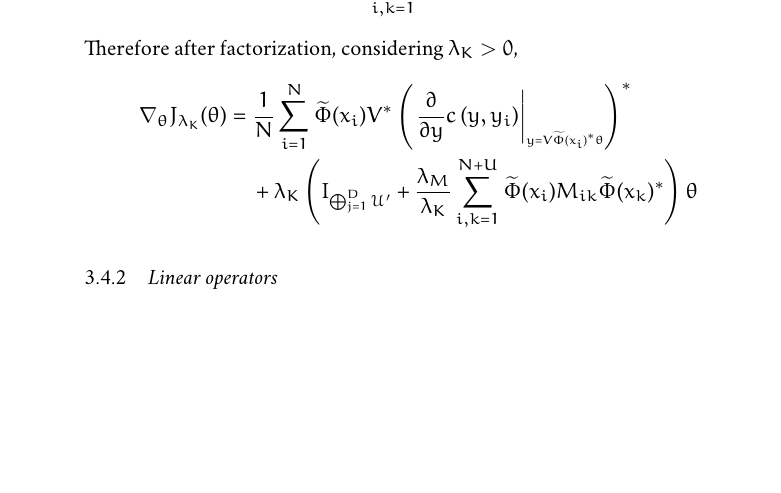
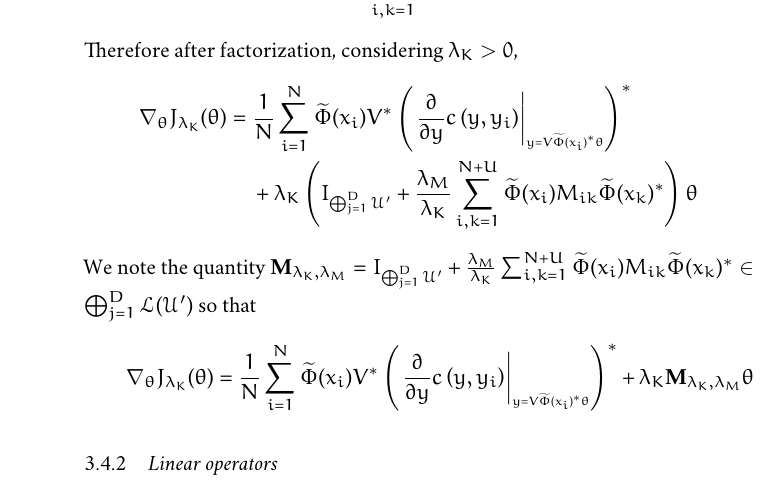
Before and after one commit to RomainBrault/Thesis, a LaTeX thesis (ThesisRomainBrault.tex, which reads Parts/Contributions/ORFF.tex): part of page 72 of 103, cut so that both start at the same text, the shorter picture padded with empty space. Compiled offline with XeLaTeX; a missing font is replaced by an installed copy or a similar font.

Commit message:
Sync with Overleaf

```diff
--- a/Parts/Contributions/ORFF.tex
+++ b/Parts/Contributions/ORFF.tex
@@ -1048,6 +1048,10 @@ Therefore after factorization, considering $\lambda_K > 0$,
 \begin{dmath*}
 \nabla_{\theta} J_{\lambda_K}(\theta) = \frac{1}{N}\sum_{i=1}^N \tildePhi{\omega}(x_i)V^\adjoint \left(\lderivativeat{c\left(y, y_i\right)}{y}{V\tildePhi{\omega}(x_i)^\adjoint \theta}\right)^\adjoint + \lambda_K\left(I_{\Vect_{j=1}^D\mathcal{U}'} +  \frac{\lambda_M}{\lambda_K}\sum_{i,k=1}^{N+U}\tildePhi{\omega}(x_i)M_{ik}\tildePhi{\omega}(x_k)^\adjoint \right)\theta
 \end{dmath*}
+We note the quantity $\mathbf{M}_{\lambda_K,\lambda_M}=I_{\Vect_{j=1}^D\mathcal{U}'} +  \frac{\lambda_M}{\lambda_K}\sum_{i,k=1}^{N+U}\tildePhi{\omega}(x_i)M_{ik}\tildePhi{\omega}(x_k)^\adjoint \right)\in\Vect_{j=1}^D\mathcal{L}(\mathcal{U}')$ so that
+\begin{dmath*}
+\nabla_{\theta} J_{\lambda_K}(\theta) = \frac{1}{N}\sum_{i=1}^N \tildePhi{\omega}(x_i)V^\adjoint \left(\lderivativeat{c\left(y, y_i\right)}{y}{V\tildePhi{\omega}(x_i)^\adjoint \theta}\right)^\adjoint + \lambda_K\mathbf{M}_{\lambda_K,\lambda_M}\theta
+\end{dmath*}
 
 \subsection{Linear operators}
 
```
